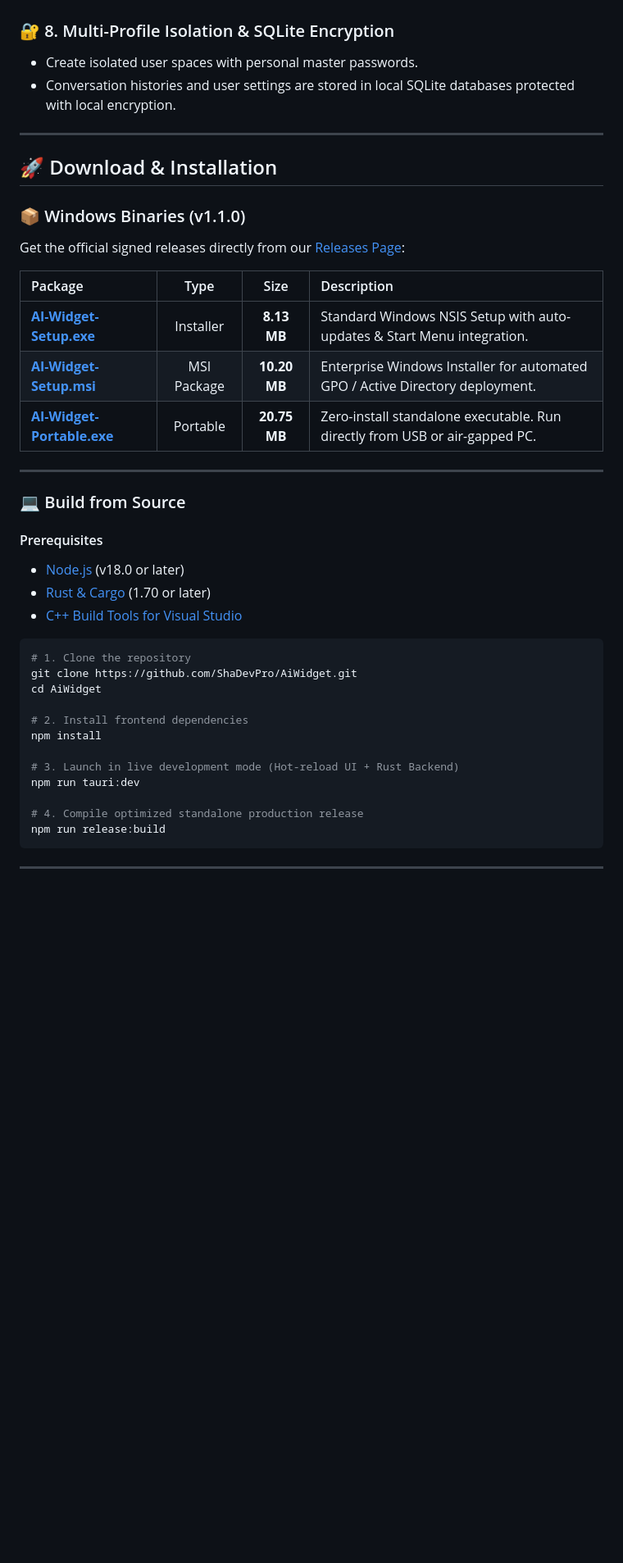
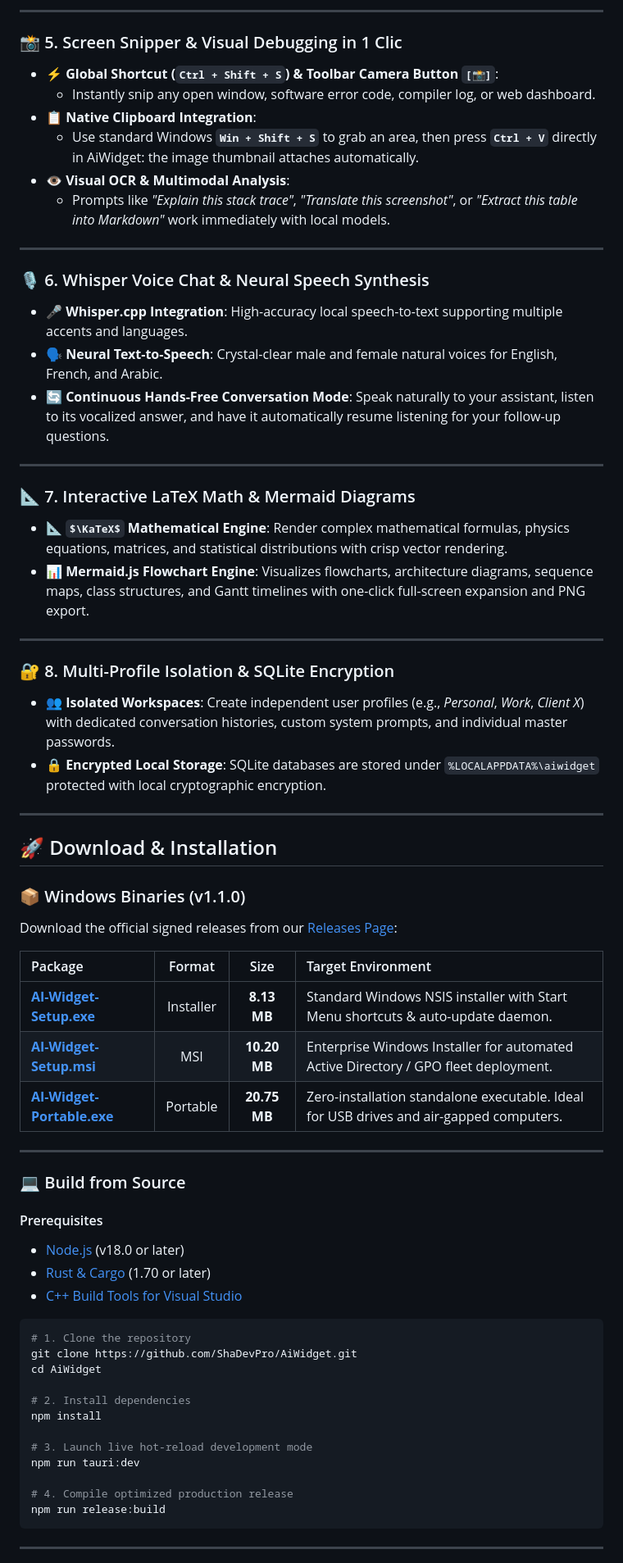
Before and after one commit to ShaDevPro/AiWidget, a Markdown page: README.md, the part around one of its changes. Shown at 82% size. GitHub-like rendering; some formulas as TeX source; blank space fills up the shorter version.

````diff
--- a/README.md
+++ b/README.md
@@ -109,20 +137,48 @@ graph LR
+---
+
+### 📸 5. Screen Snipper & Visual Debugging in 1 Clic
+
+* ⚡ **Global Shortcut (`Ctrl + Shift + S`) & Toolbar Camera Button `[📸]`**:
+  * Instantly snip any open window, software error code, compiler log, or web dashboard.
+* 📋 **Native Clipboard Integration**:
+  * Use standard Windows **`Win + Shift + S`** to grab an area, then press **`Ctrl + V`** directly in AiWidget: the image thumbnail attaches automatically.
+* 👁️ **Visual OCR & Multimodal Analysis**:
+  * Prompts like *"Explain this stack trace"*, *"Translate this screenshot"*, or *"Extract this table into Markdown"* work immediately with local models.
+
+---
+
+### 🎙️ 6. Whisper Voice Chat & Neural Speech Synthesis
+
+* 🎤 **Whisper.cpp Integration**: High-accuracy local speech-to-text supporting multiple accents and languages.
+* 🗣️ **Neural Text-to-Speech**: Crystal-clear male and female natural voices for English, French, and Arabic.
+* 🔄 **Continuous Hands-Free Conversation Mode**: Speak naturally to your assistant, listen to its vocalized answer, and have it automatically resume listening for your follow-up questions.
+
+---
+
+### 📐 7. Interactive LaTeX Math & Mermaid Diagrams
+
+* 📐 **$\KaTeX$ Mathematical Engine**: Render complex mathematical formulas, physics equations, matrices, and statistical distributions with crisp vector rendering.
+* 📊 **Mermaid.js Flowchart Engine**: Visualizes flowcharts, architecture diagrams, sequence maps, class structures, and Gantt timelines with one-click full-screen expansion and PNG export.
+
+---
 
 ### 🔐 8. Multi-Profile Isolation & SQLite Encryption
-* Create isolated user spaces with personal master passwords.
-* Conversation histories and user settings are stored in local SQLite databases protected with local encryption.
+
+* 👥 **Isolated Workspaces**: Create independent user profiles (e.g., *Personal*, *Work*, *Client X*) with dedicated conversation histories, custom system prompts, and individual master passwords.
+* 🔒 **Encrypted Local Storage**: SQLite databases are stored under `%LOCALAPPDATA%\aiwidget` protected with local cryptographic encryption.
 
 ---
 
 ## 🚀 Download & Installation
 
 ### 📦 Windows Binaries (v1.1.0)
-Get the official signed releases directly from our [Releases Page](https://github.com/ShaDevPro/AiWidget-Site/releases/tag/v1.1.0):
+Download the official signed releases from our [Releases Page](https://github.com/ShaDevPro/AiWidget-Site/releases/tag/v1.1.0):
 
-| Package | Type | Size | Description |
+| Package | Format | Size | Target Environment |
 | :--- | :---: | :---: | :--- |
-| [**AI-Widget-Setup.exe**](https://github.com/ShaDevPro/AiWidget-Site/releases/download/v1.1.0/AI-Widget-Setup.exe) | Installer | **8.13 MB** | Standard Windows NSIS Setup with auto-updates & Start Menu integration. |
-| [**AI-Widget-Setup.msi**](https://github.com/ShaDevPro/AiWidget-Site/releases/download/v1.1.0/AI-Widget-Setup.msi) | MSI Package | **10.20 MB** | Enterprise Windows Installer for automated GPO / Active Directory deployment. |
-| [**AI-Widget-Portable.exe**](https://github.com/ShaDevPro/AiWidget-Site/releases/download/v1.1.0/AI-Widget-Portable.exe) | Portable | **20.75 MB** | Zero-install standalone executable. Run directly from USB or air-gapped PC. |
+| [**AI-Widget-Setup.exe**](https://github.com/ShaDevPro/AiWidget-Site/releases/download/v1.1.0/AI-Widget-Setup.exe) | Installer | **8.13 MB** | Standard Windows NSIS installer with Start Menu shortcuts & auto-update daemon. |
+| [**AI-Widget-Setup.msi**](https://github.com/ShaDevPro/AiWidget-Site/releases/download/v1.1.0/AI-Widget-Setup.msi) | MSI | **10.20 MB** | Enterprise Windows Installer for automated Active Directory / GPO fleet deployment. |
+| [**AI-Widget-Portable.exe**](https://github.com/ShaDevPro/AiWidget-Site/releases/download/v1.1.0/AI-Widget-Portable.exe) | Portable | **20.75 MB** | Zero-installation standalone executable. Ideal for USB drives and air-gapped computers. |
 
 ---
 
@@ -138,13 +194,13 @@ Get the official signed releases directly from our [Releases Page](https://githu
 git clone https://github.com/ShaDevPro/AiWidget.git
 cd AiWidget
 
-# 2. Install frontend dependencies
+# 2. Install dependencies
 npm install
 
-# 3. Launch in live development mode (Hot-reload UI + Rust Backend)
+# 3. Launch live hot-reload development mode
 npm run tauri:dev
 
-# 4. Compile optimized standalone production release
+# 4. Compile optimized production release
 npm run release:build
 ```
 
````
Also changed, not shown: other parts of README.md (+102 -73 lines).
